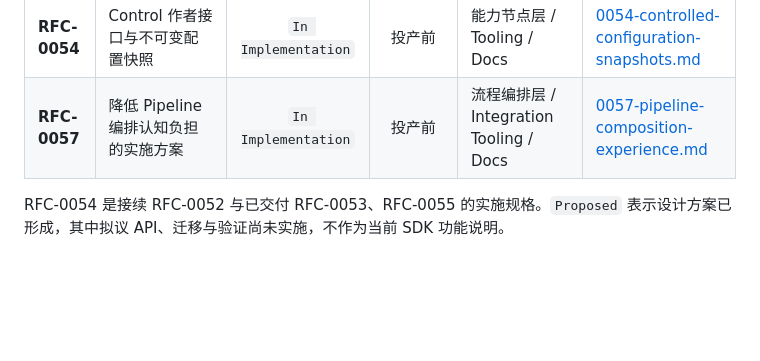
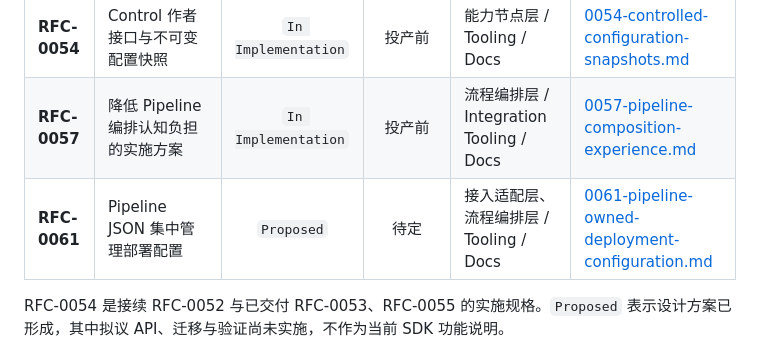
Before and after one commit to chamsechan/LLM-EdgeFlow, a Markdown page: doc/rfcs/README.md, the part around the change. Rendered like a GitHub page; blank space fills up the shorter version.

Commit message:
docs(rfc): register RFC-0061 for pipeline-owned deployment configuration

```diff
--- a/doc/rfcs/README.md
+++ b/doc/rfcs/README.md
@@ -25,6 +25,7 @@
 | **RFC-0052** | 面向基础 C++ 开发者的 Node 作者接口重构 | `In Implementation` | 投产前 / Catalog v3 | 流程编排层、能力节点层 / Tooling / Docs | [0052-function-oriented-node-authoring.md](0052-function-oriented-node-authoring.md) |
 | **RFC-0054** | Control 作者接口与不可变配置快照 | `In Implementation` | 投产前 | 能力节点层 / Tooling / Docs | [0054-controlled-configuration-snapshots.md](0054-controlled-configuration-snapshots.md) |
 | **RFC-0057** | 降低 Pipeline 编排认知负担的实施方案 | `In Implementation` | 投产前 | 流程编排层 / Integration Tooling / Docs | [0057-pipeline-composition-experience.md](0057-pipeline-composition-experience.md) |
+| **RFC-0061** | Pipeline JSON 集中管理部署配置 | `Proposed` | 待定 | 接入适配层、流程编排层 / Tooling / Docs | [0061-pipeline-owned-deployment-configuration.md](0061-pipeline-owned-deployment-configuration.md) |
 
 RFC-0054 是接续 RFC-0052 与已交付 RFC-0053、RFC-0055 的实施规格。`Proposed` 表示设计方案已形成，其中拟议 API、迁移与验证尚未实施，不作为当前 SDK 功能说明。
 
```
Also changed, not shown: doc/rfcs/0061-pipeline-owned-deployment-configuration.md (added, +420 -0 lines).
